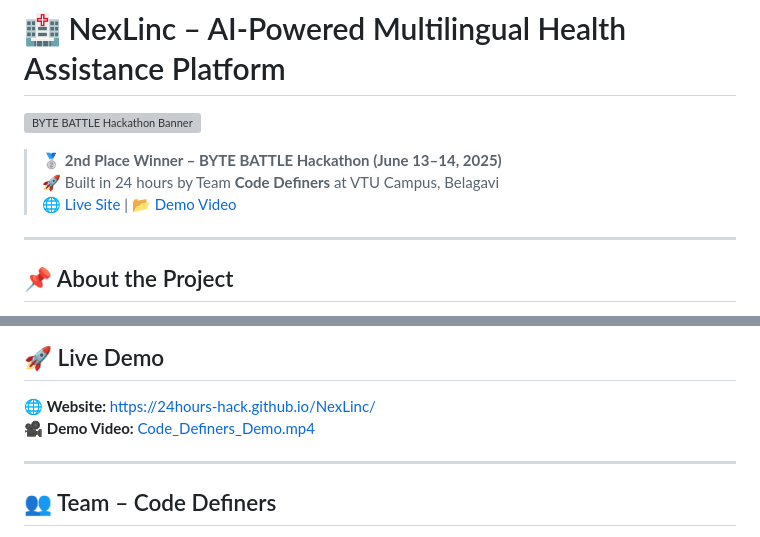
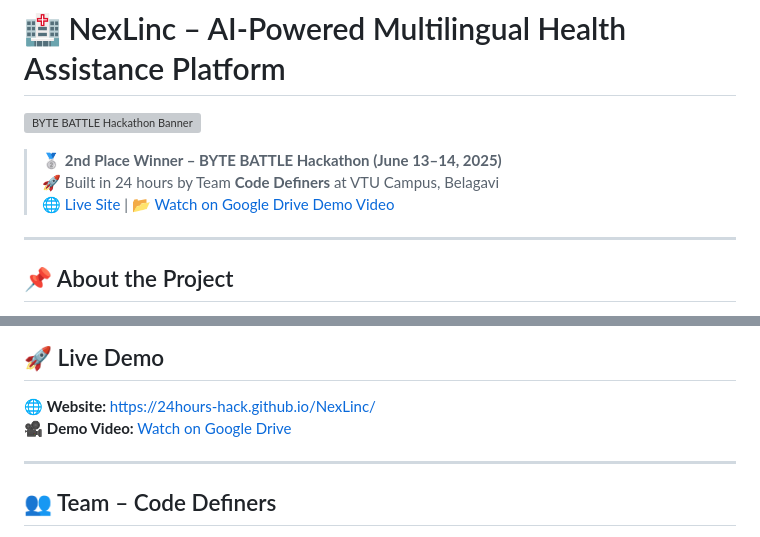
Before and after one commit to 24hours-hack/NexLinc, a Markdown page: README.md, 2 parts joined by grey strips. Rendered like a GitHub page; grey boxes are pictures that could not be loaded.

```diff
--- a/README.md
+++ b/README.md
@@ -4,7 +4,7 @@
 
 > 🥈 **2nd Place Winner – BYTE BATTLE Hackathon (June 13–14, 2025)**
 > 🚀 Built in 24 hours by Team **Code Definers** at VTU Campus, Belagavi
-> 🌐 [Live Site](https://24hours-hack.github.io/NexLinc/) | 📂 [Demo Video](#demo)
+> 🌐 [Live Site](https://24hours-hack.github.io/NexLinc/) | 📂 [Watch on Google Drive Demo Video](https://drive.google.com/file/d/1FIy41pbHntxouIuXEnnzRN1J4IdefecL/view?usp=drive_link)
 
 ---
 
@@ -44,7 +44,7 @@ This project was built during the **BYTE BATTLE Hackathon**, organized by Nexlin
 ## 🚀 Live Demo
 
 🌐 **Website:** [https://24hours-hack.github.io/NexLinc/](https://24hours-hack.github.io/NexLinc/)
-🎥 **Demo Video:** [Code_Definers_Demo.mp4](#)
+🎥 **Demo Video:** [Watch on Google Drive](https://drive.google.com/file/d/1FIy41pbHntxouIuXEnnzRN1J4IdefecL/view?usp=drive_link)
 
 ---
 
```
Also changed, not shown: other parts of README.md (+1 -1 lines).
